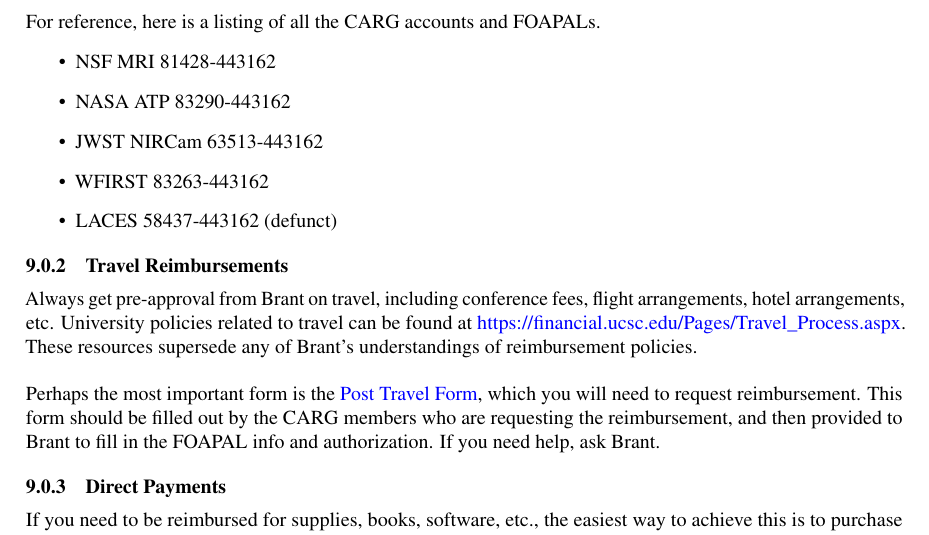
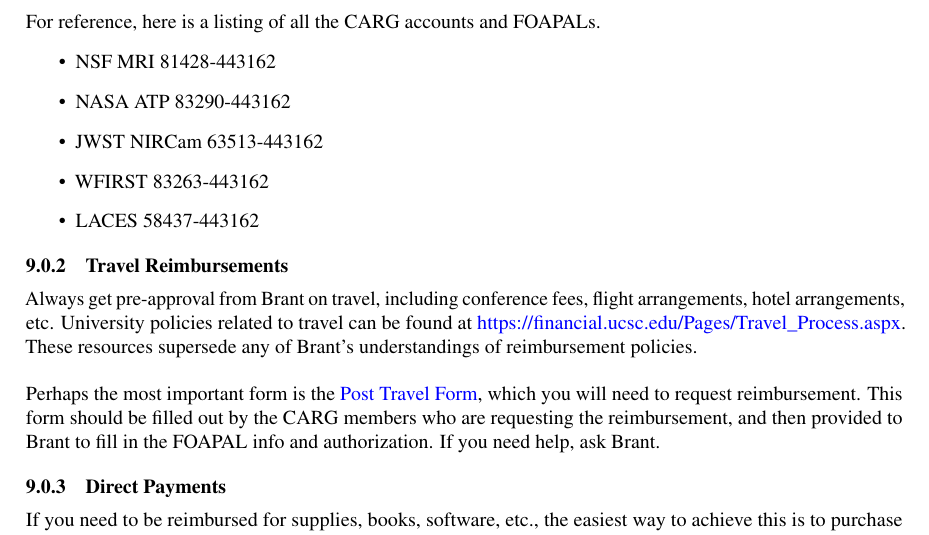
Before and after one commit to brantr/comp-astro-group-manual, a LaTeX paper (main.tex, which reads finances.tex): part of page 12 of 15, cut so that both start at the same text. Compiled offline with pdfLaTeX; a missing bibliography style is replaced by a similar one.

Commit message:
LACES is not defunct!

```diff
--- a/finances.tex
+++ b/finances.tex
@@ -14,7 +14,7 @@ For reference, here is a listing of all the CARG accounts and FOAPALs.
 \item NASA ATP 83290-443162
 \item JWST NIRCam 63513-443162
 \item WFIRST 83263-443162
-\item LACES 58437-443162 (defunct)
+\item LACES 58437-443162
 \end{itemize}
 
 \subsubsection{Travel Reimbursements}
```
